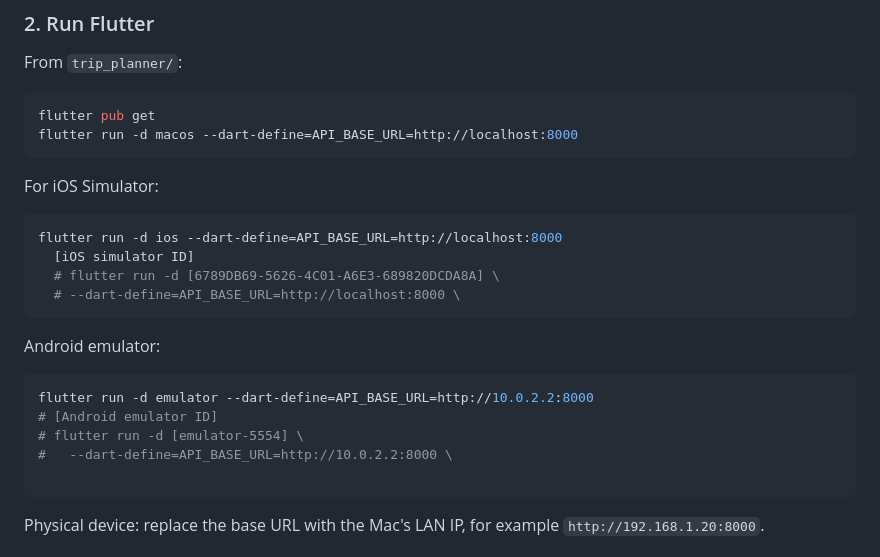
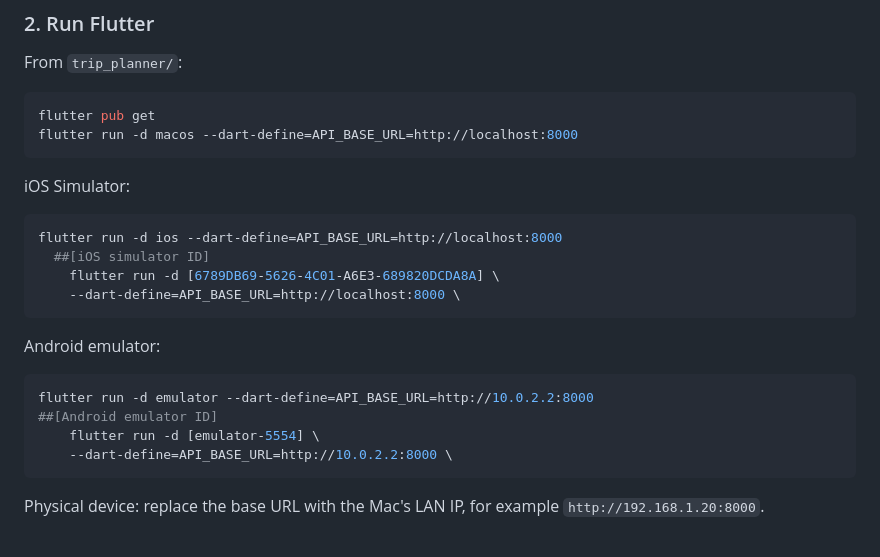
Before and after one commit to sadhikarySonataSoftware/TUIChallengeSS, a Markdown page: trip_planner/README.md, the part around the change. Rendered like a GitHub page.

Commit message:
Fix formatting in README for emulator instructionsre
Updated README.md to improve formatting for iOS and Android emulator instructions.

````diff
--- a/trip_planner/README.md
+++ b/trip_planner/README.md
@@ -78,23 +78,22 @@ flutter pub get
 flutter run -d macos --dart-define=API_BASE_URL=http://localhost:8000
 ```
 
-For iOS Simulator:
+iOS Simulator:
 
 ```bash
 flutter run -d ios --dart-define=API_BASE_URL=http://localhost:8000
-  [iOS simulator ID]
-  # flutter run -d [6789DB69-5626-4C01-A6E3-689820DCDA8A] \
-  # --dart-define=API_BASE_URL=http://localhost:8000 \
+  ##[iOS simulator ID]
+    flutter run -d [6789DB69-5626-4C01-A6E3-689820DCDA8A] \
+    --dart-define=API_BASE_URL=http://localhost:8000 \
 ```
 
 Android emulator:
 
 ```bash
 flutter run -d emulator --dart-define=API_BASE_URL=http://10.0.2.2:8000
-# [Android emulator ID]
-# flutter run -d [emulator-5554] \
-#   --dart-define=API_BASE_URL=http://10.0.2.2:8000 \
-
+##[Android emulator ID]
+    flutter run -d [emulator-5554] \
+    --dart-define=API_BASE_URL=http://10.0.2.2:8000 \
 ```
 
 Physical device: replace the base URL with the Mac's LAN IP, for example `http://192.168.1.20:8000`.
````
